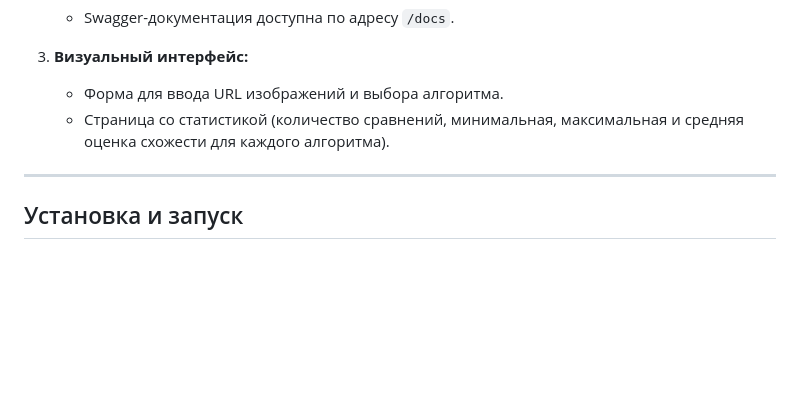
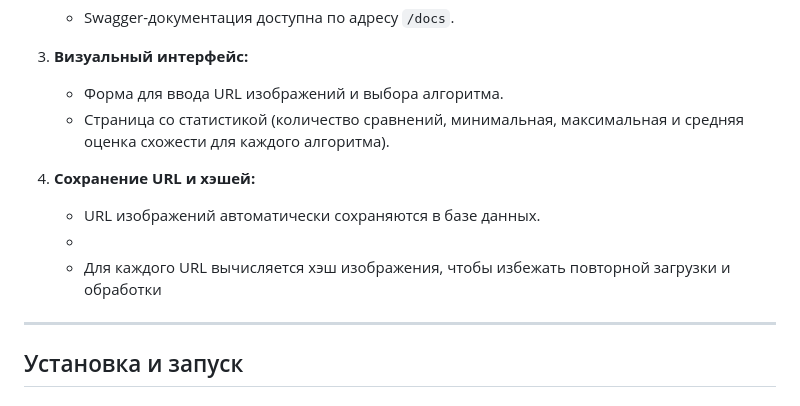
Before and after one commit to azat-khatyn/image-similarity, a Markdown page: README.md, the part around the change. Drawn GitHub-style; blank space fills up the shorter version.

```diff
--- a/README.md
+++ b/README.md
@@ -20,6 +20,11 @@
    - Форма для ввода URL изображений и выбора алгоритма.
    - Страница со статистикой (количество сравнений, минимальная, максимальная и средняя оценка схожести для каждого алгоритма).
 
+4. **Сохранение URL и хэшей:**
+
+   - URL изображений автоматически сохраняются в базе данных.
+   -
+   - Для каждого URL вычисляется хэш изображения, чтобы избежать повторной загрузки и обработки
 ---
 
 ## Установка и запуск
```
